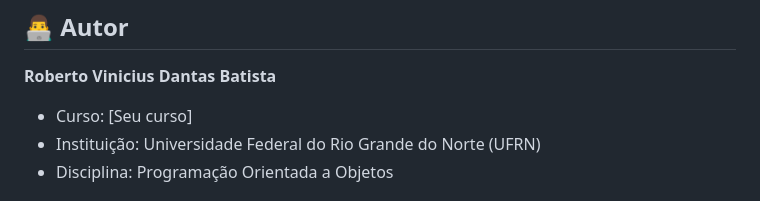
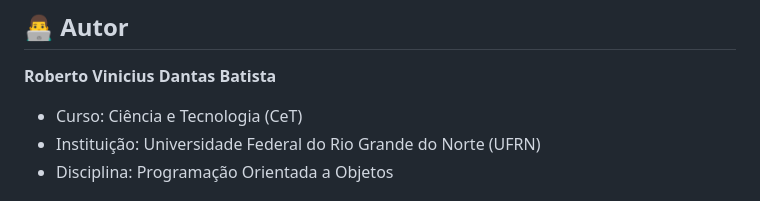
Before and after one commit to Roberto-Vinicius/Projeto-de-POO-U2, a Markdown page: README.md, the part around the change. GitHub-like rendering.

Commit message:
atualização

```diff
--- a/README.md
+++ b/README.md
@@ -193,7 +193,7 @@ Este projeto continuará sendo desenvolvido com as seguintes funcionalidades pla
 ## 👨‍💻 Autor
 
 **Roberto Vinicius Dantas Batista**
-- Curso: [Seu curso]
+- Curso: Ciência e Tecnologia (CeT)
 - Instituição: Universidade Federal do Rio Grande do Norte (UFRN)
 - Disciplina: Programação Orientada a Objetos
 
```
